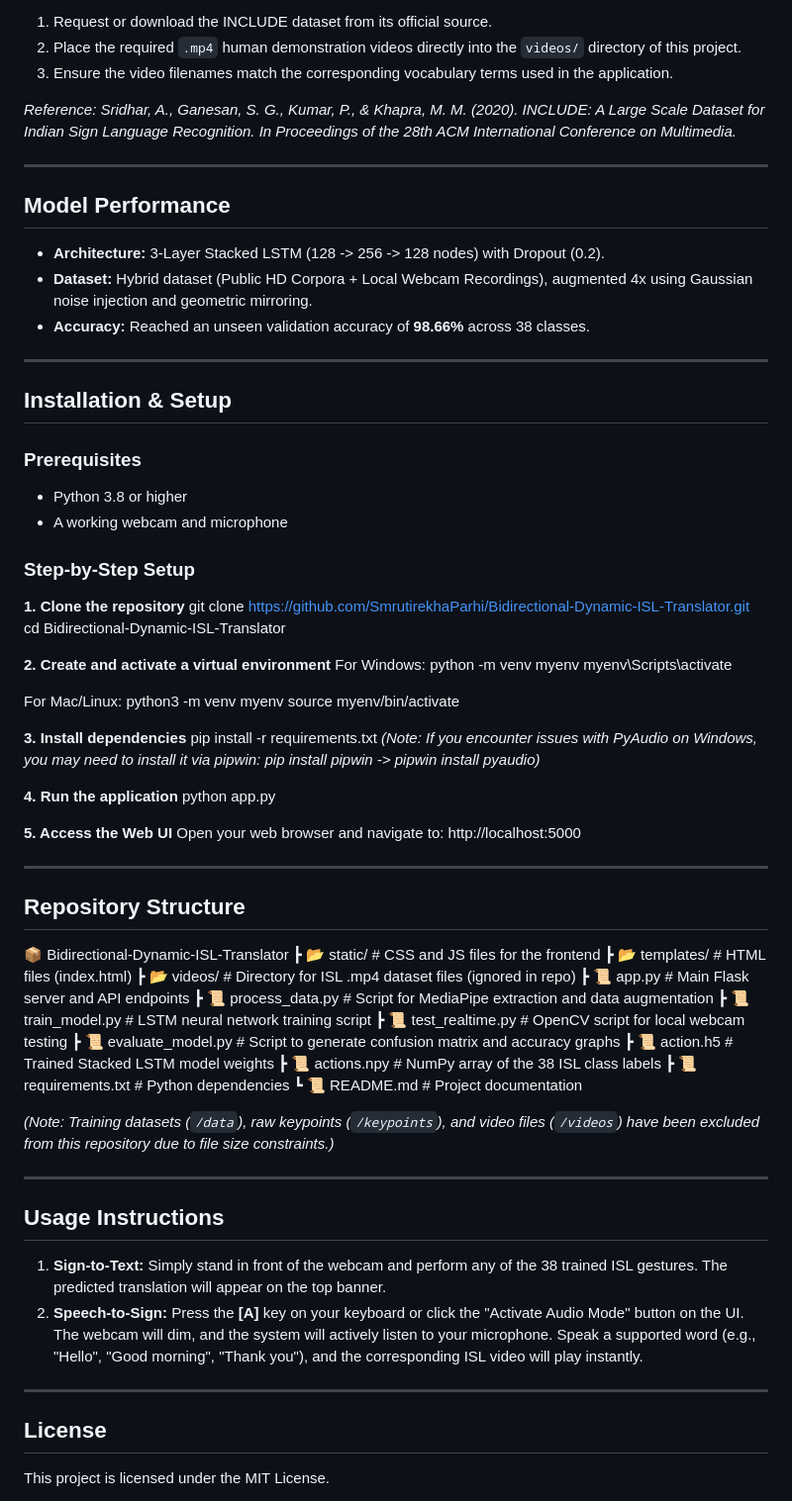
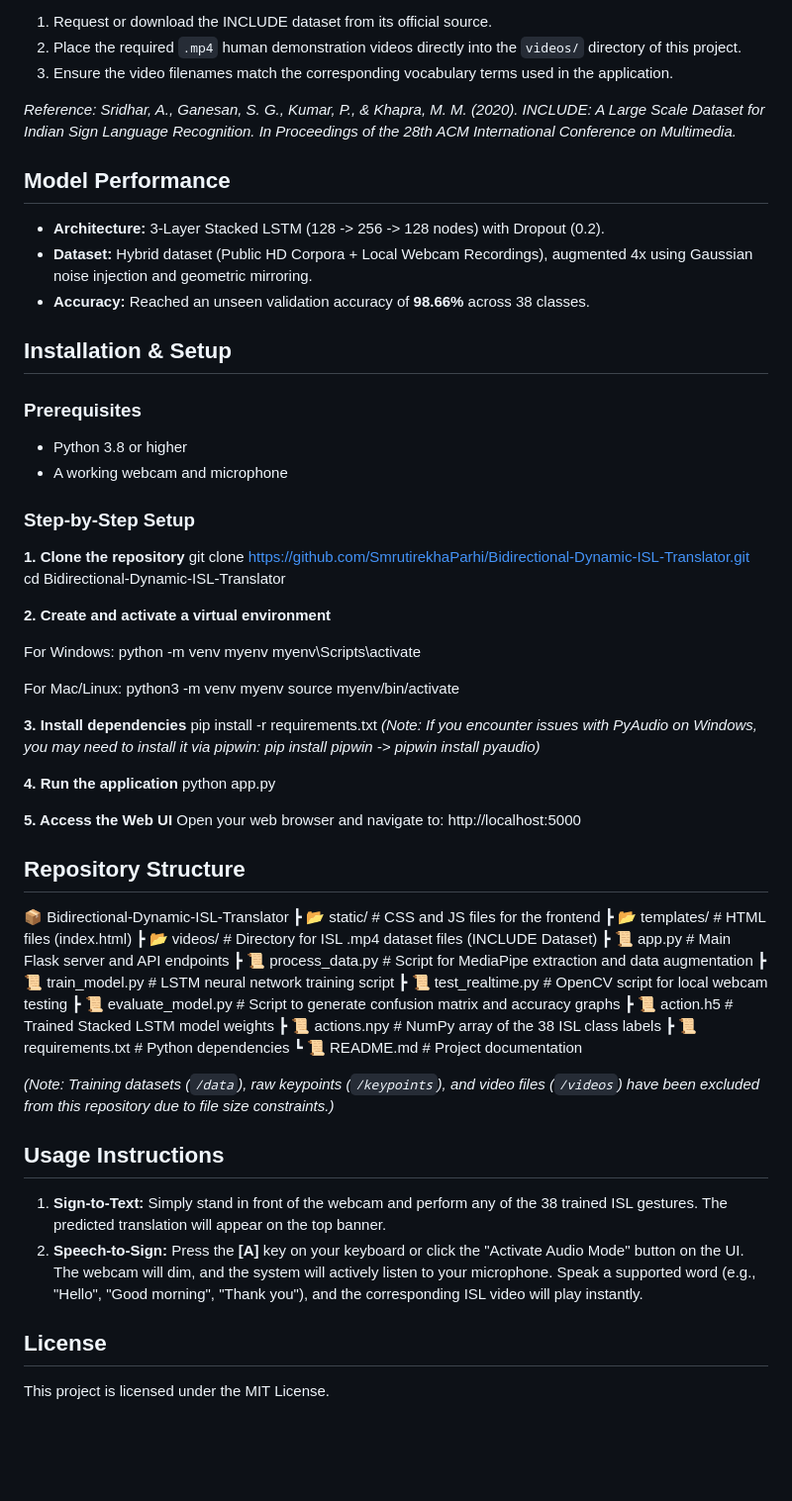
Before and after one commit to SmrutirekhaParhi/Bidirectional-Dynamic-ISL-Translator, a Markdown page: README.md, the part around one of its changes. Shown at 99% size. Drawn GitHub-style; blank space fills up the shorter version.

```diff
--- a/README.md
+++ b/README.md
@@ -37,14 +31,10 @@ Due to file size constraints and standard repository practices, the raw video fi
 
 *Reference: Sridhar, A., Ganesan, S. G., Kumar, P., & Khapra, M. M. (2020). INCLUDE: A Large Scale Dataset for Indian Sign Language Recognition. In Proceedings of the 28th ACM International Conference on Multimedia.*
 
----
-
 ## Model Performance
 * **Architecture:** 3-Layer Stacked LSTM (128 -> 256 -> 128 nodes) with Dropout (0.2).
 * **Dataset:** Hybrid dataset (Public HD Corpora + Local Webcam Recordings), augmented 4x using Gaussian noise injection and geometric mirroring.
 * **Accuracy:** Reached an unseen validation accuracy of **98.66%** across 38 classes.
-
----
 
 ## Installation & Setup
 
@@ -58,6 +48,7 @@ git clone https://github.com/SmrutirekhaParhi/Bidirectional-Dynamic-ISL-Translat
 cd Bidirectional-Dynamic-ISL-Translator
 
 **2. Create and activate a virtual environment**
+
 For Windows:
 python -m venv myenv
 myenv\Scripts\activate
@@ -76,14 +67,12 @@ python app.py
 **5. Access the Web UI**
 Open your web browser and navigate to: http://localhost:5000
 
----
-
 ## Repository Structure
 
 📦 Bidirectional-Dynamic-ISL-Translator
  ┣ 📂 static/               # CSS and JS files for the frontend
  ┣ 📂 templates/            # HTML files (index.html)
- ┣ 📂 videos/               # Directory for ISL .mp4 dataset files (ignored in repo)
+ ┣ 📂 videos/               # Directory for ISL .mp4 dataset files (INCLUDE Dataset)
  ┣ 📜 app.py                # Main Flask server and API endpoints
  ┣ 📜 process_data.py       # Script for MediaPipe extraction and data augmentation
  ┣ 📜 train_model.py        # LSTM neural network training script
@@ -96,13 +85,9 @@ Open your web browser and navigate to: http://localhost:5000
 
 *(Note: Training datasets (`/data`), raw keypoints (`/keypoints`), and video files (`/videos`) have been excluded from this repository due to file size constraints.)*
 
----
-
 ## Usage Instructions
 1. **Sign-to-Text:** Simply stand in front of the webcam and perform any of the 38 trained ISL gestures. The predicted translation will appear on the top banner.
 2. **Speech-to-Sign:** Press the **[A]** key on your keyboard or click the "Activate Audio Mode" button on the UI. The webcam will dim, and the system will actively listen to your microphone. Speak a supported word (e.g., "Hello", "Good morning", "Thank you"), and the corresponding ISL video will play instantly.
 
----
-
 ## License
 This project is licensed under the MIT License.
```
Also changed, not shown: other parts of README.md (+0 -6 lines).
